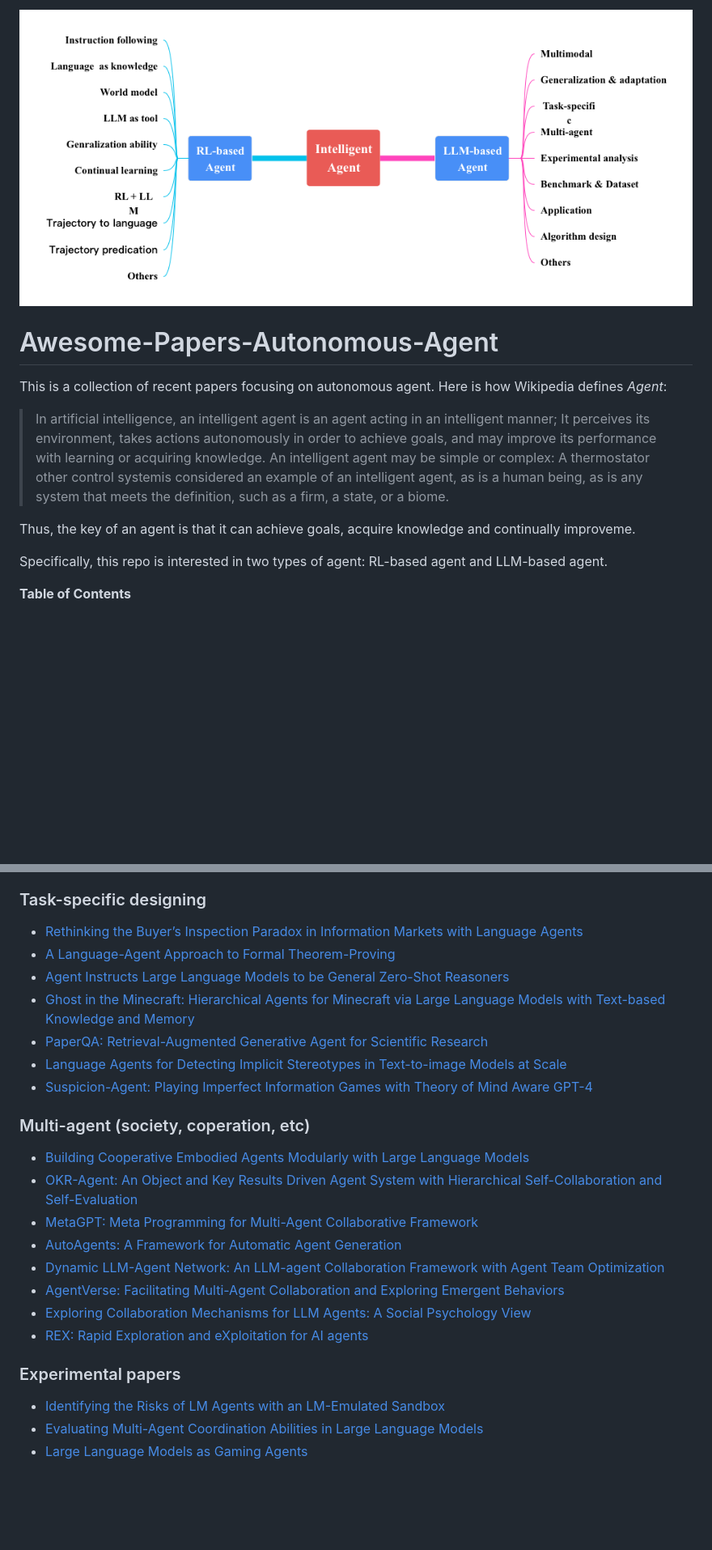
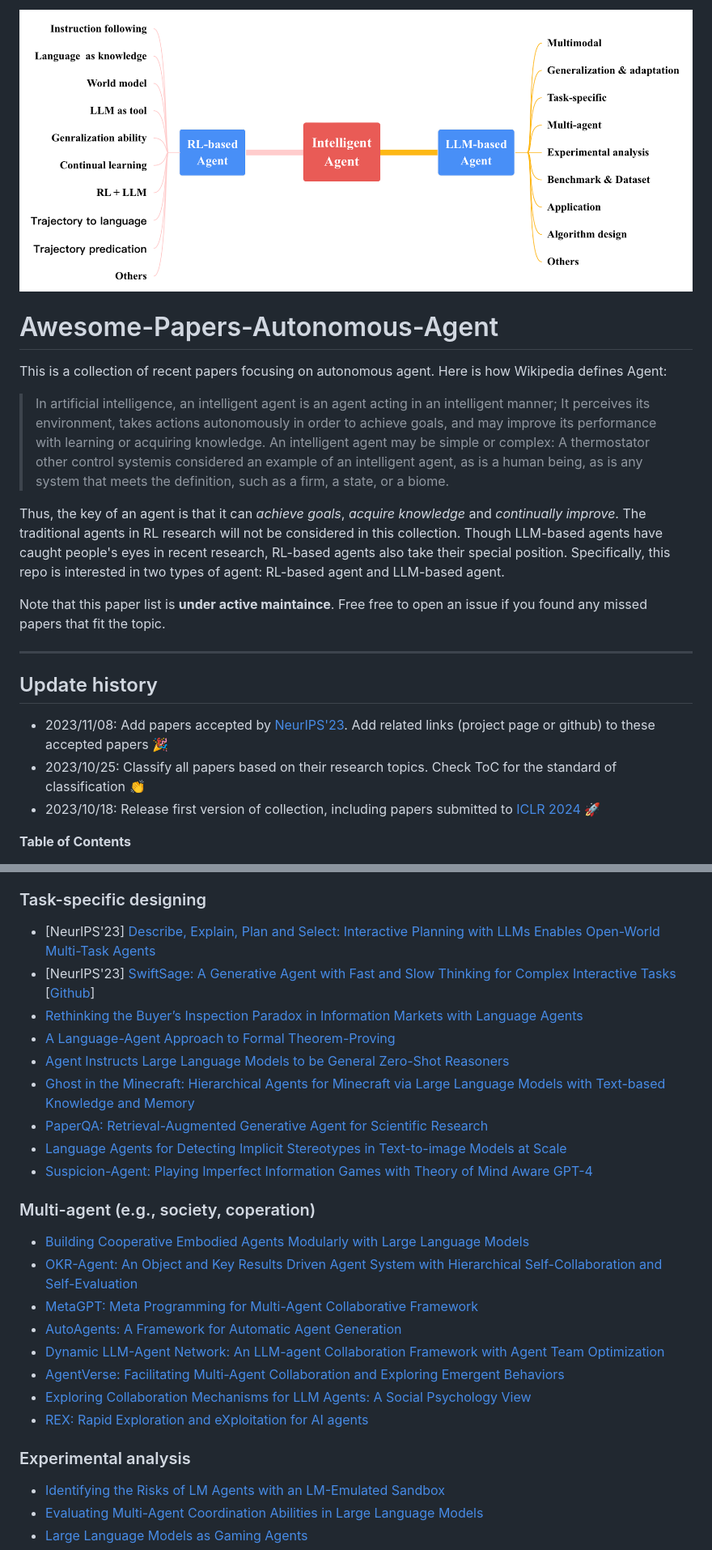
Before and after one commit to lafmdp/Awesome-Papers-Autonomous-Agent, a Markdown page: README.md, 2 parts joined by grey strips. Shown at 81% size. GitHub-like rendering; pictures changed too: figs/agent-collection.png; blank space fills up the shorter version.

Commit message:
update fig/ add neurips'23 papers

```diff
--- a/README.md
+++ b/README.md
@@ -2,11 +2,27 @@
 
 # Awesome-Papers-Autonomous-Agent
 
-This is a collection of recent papers focusing on autonomous agent. Here is how Wikipedia defines <i>Agent</i>:
+This is a collection of recent papers focusing on autonomous agent. Here is how Wikipedia defines Agent:
 
 > In artificial intelligence, an intelligent agent is an agent acting in an intelligent manner; It perceives its environment, takes actions autonomously in order to achieve goals, and may improve its performance with learning or acquiring knowledge. An intelligent agent may be simple or complex: A thermostator other control systemis considered an example of an intelligent agent, as is a human being, as is any system that meets the definition, such as a firm, a state, or a biome.
 
-Thus, the key of an agent is that it can achieve goals, acquire knowledge and continually improveme.
-
+Thus, the key of an agent is that it can <i>achieve goals</i>, <i>acquire knowledge</i> and <i>continually improve</i>.
+The traditional agents in RL research will not be considered in this collection.
+Though LLM-based agents have caught people's eyes in recent research, RL-based agents also take their special position.
 Specifically, this repo is interested in two types of agent: RL-based agent and LLM-based agent.
 
+Note that this paper list is **under active maintaince**. Free free to open an issue if you found any missed papers that fit the topic.
+
+
+
+------
+
+## Update history
+
+
+
+- 2023/11/08: Add papers accepted by [NeurIPS'23](https://openreview.net/group?id=NeurIPS.cc/2023/Conference&referrer=%5BHomepage%5D(%2F)). Add related links (project page or github) to these accepted papers :tada:
+- 2023/10/25: Classify all papers based on their research topics. Check ToC for the standard of classification :clap:
+- 2023/10/18: Release first version of collection, including papers submitted to [ICLR 2024](https://openreview.net/group?id=ICLR.cc/2024/Conference) :rocket:
+
+
@@ -116,6 +153,8 @@ Specifically, this repo is interested in two types of agent: RL-based agent and
 
 ### Task-specific designing
 
+- [NeurIPS'23] [Describe, Explain, Plan and Select: Interactive Planning with LLMs Enables Open-World Multi-Task Agents](https://openreview.net/forum?id=KtvPdGb31Z)
+- [NeurIPS'23] [SwiftSage: A Generative Agent with Fast and Slow Thinking for Complex Interactive Tasks](https://openreview.net/forum?id=Rzk3GP1HN7) [[Github](https://github.com/yuchenlin/SwiftSage)]
 - [Rethinking the Buyer’s Inspection Paradox in Information Markets with Language Agents](https://openreview.net/forum?id=6werMQy1uz)
 - [A Language-Agent Approach to Formal Theorem-Proving](https://openreview.net/forum?id=XCMbagV0No)
 - [Agent Instructs Large Language Models to be General Zero-Shot Reasoners](https://openreview.net/forum?id=zIJFG7wW2d)
@@ -124,8 +163,7 @@ Specifically, this repo is interested in two types of agent: RL-based agent and
 - [Language Agents for Detecting Implicit Stereotypes in Text-to-image Models at Scale](https://openreview.net/forum?id=XW0gD13oQp)
 - [Suspicion-Agent: Playing Imperfect Information Games with Theory of Mind Aware GPT-4](https://arxiv.org/abs/2309.17277)
 
-
-### Multi-agent (society, coperation, etc)
+### Multi-agent (e.g., society, coperation)
 - [Building Cooperative Embodied Agents Modularly with Large Language Models](https://openreview.net/forum?id=EnXJfQqy0K)
 - [OKR-Agent: An Object and Key Results Driven Agent System with Hierarchical Self-Collaboration and Self-Evaluation](https://openreview.net/forum?id=Mngdhgi711)
 - [MetaGPT: Meta Programming for Multi-Agent Collaborative Framework](https://openreview.net/forum?id=VtmBAGCN7o)
@@ -136,8 +174,7 @@ Specifically, this repo is interested in two types of agent: RL-based agent and
 - [REX: Rapid Exploration and eXploitation for AI agents](https://openreview.net/forum?id=8TAGx549Ns)
 
 
-
-### Experimental papers
+### Experimental analysis
 
 - [Identifying the Risks of LM Agents with an LM-Emulated Sandbox](https://openreview.net/forum?id=GEcwtMk1uA)
 - [Evaluating Multi-Agent Coordination Abilities in Large Language Models](https://openreview.net/forum?id=OEDM8mzbsl)
```
Also changed, not shown: other parts of README.md (+51 -29 lines).
